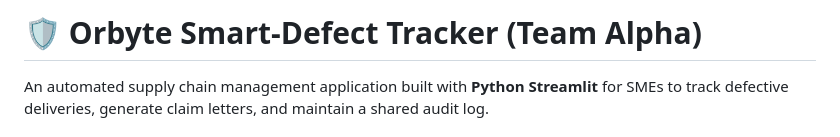
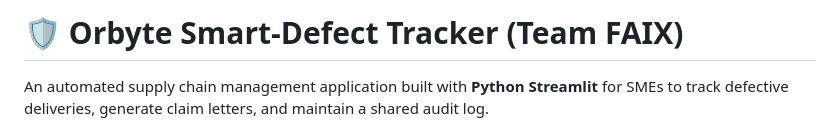
Before and after one commit to rahimisss2/orbyte-defect-tracker-team-alpha, a Markdown page: README.md, the part around the change. GitHub-like rendering.

Commit message:
Update team name in README

```diff
--- a/README.md
+++ b/README.md
@@ -1,4 +1,4 @@
-# 🛡️ Orbyte Smart-Defect Tracker (Team Alpha)
+# 🛡️ Orbyte Smart-Defect Tracker (Team FAIX)
 
 An automated supply chain management application built with **Python Streamlit** for SMEs to track defective deliveries, generate claim letters, and maintain a shared audit log.
 
```
